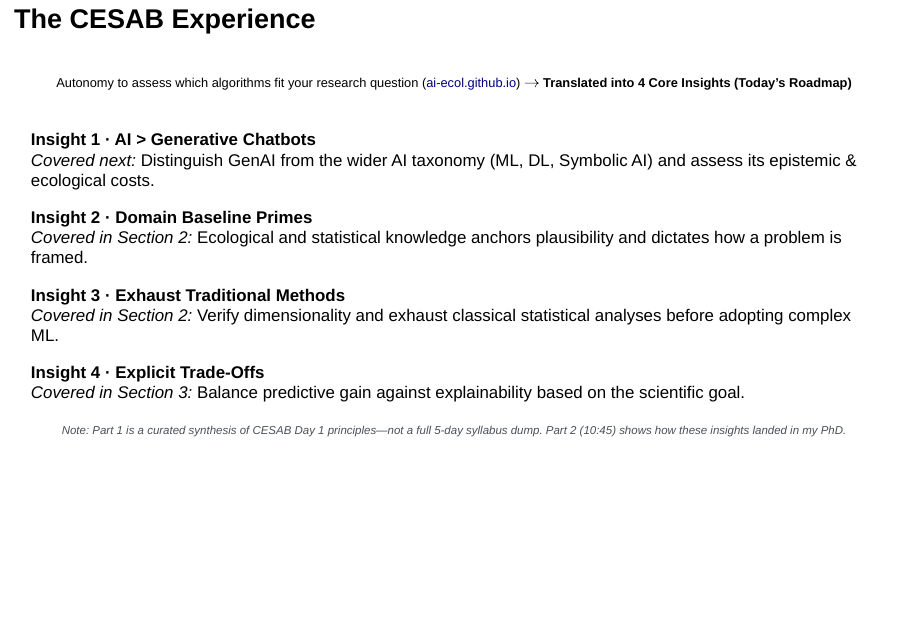
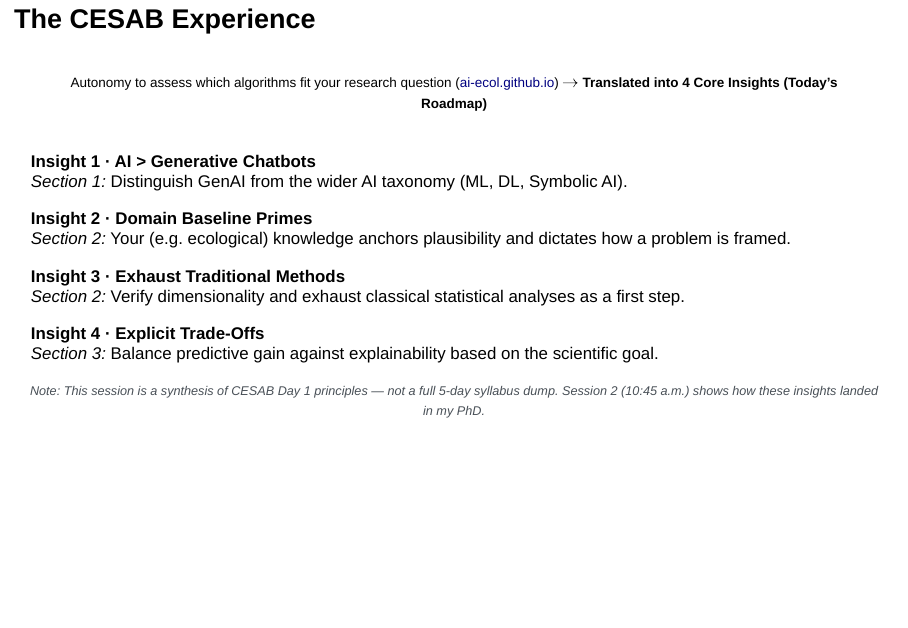
Before and after one commit to AnthonyFow/bioeenvis_ai_workshop, a Quarto document (01_philosophy_seminar.qmd): page 11 of 32. Rendered offline with R 4.5, knitr and Pandoc in place of Quarto, with nearby package versions; drawn as Slidy slides in place of the format the file asks for.

Commit message:
WS1 tb commented

```diff
--- a/01_philosophy_seminar.qmd
+++ b/01_philosophy_seminar.qmd
@@ -230,36 +230,37 @@ All four modules converge on a single pedagogical objective:
 Autonomy to assess which algorithms fit your research question ([ai-ecol.github.io](https://ai-ecol.github.io/)) $\rightarrow$ **Translated into 4 Core Insights (Today's Roadmap)**
 :::
 
-::: {.flex-row}
+::: {.fragment .flex-row}
 ::: {.flex-col}
-::: {.fragment data-id="card1" class="box-teal"}
+::: {data-id="card1" class="box-teal"}
 **Insight 1 · AI > Generative Chatbots**<br>
-*Covered next:* Distinguish GenAI from the wider AI taxonomy (ML, DL, Symbolic AI) and assess its epistemic & ecological costs.
+*Section 1:* Distinguish GenAI from the wider AI taxonomy (ML, DL, Symbolic AI).
 :::
 
-::: {.fragment data-id="card2" class="box-teal"}
+::: {data-id="card2" class="box-teal"}
 **Insight 2 · Domain Baseline Primes**<br>
-*Covered in Section 2:* Ecological and statistical knowledge anchors plausibility and dictates how a problem is framed.
+*Section 2:* Your (e.g. ecological) knowledge anchors plausibility and dictates how a problem is framed.
 :::
 :::
 
 ::: {.flex-col}
-::: {.fragment data-id="card3" class="box-teal"}
+::: {data-id="card3" class="box-teal"}
 **Insight 3 · Exhaust Traditional Methods**<br>
-*Covered in Section 2:* Verify dimensionality and exhaust classical statistical analyses before adopting complex ML.
+*Section 2:* Verify dimensionality and exhaust classical statistical analyses as a first step.
 :::
 
-::: {.fragment data-id="card4b" class="box-teal"}
+::: {data-id="card4b" class="box-teal"}
 **Insight 4 · Explicit Trade-Offs**<br>
-*Covered in Section 3:* Balance predictive gain against explainability based on the scientific goal.
+*Section 3:* Balance predictive gain against explainability based on the scientific goal.
 :::
 :::
 :::
 
-<div style="font-size: 0.68em; color: #495057; text-align: center; margin-top: 6px;">
-<em>Note: Part 1 is a curated synthesis of CESAB Day 1 principles—not a full 5-day syllabus dump. Part 2 (10:45) shows how these insights landed in my PhD.</em>
+:::{.fragment}
+<div style="font-size: 0.75em; color: #495057; text-align: center; margin-top: 6px;">
+<em>Note: This session is a synthesis of CESAB Day 1 principles — not a full 5-day syllabus dump. Session 2 (10:45 a.m.) shows how these insights landed in my PhD.</em>
 </div>
-
+:::
 
 ## Why Learn AI? A Bio-Inspired Paradox {.smaller}
 As a scientist trained to look for mechanistic explanations, why invest in learning opaque algorithms?
```
Also changed, not shown: docs/search.json, 01_philosophy_seminar.qmd (2 more changed lines), 2 other files.
